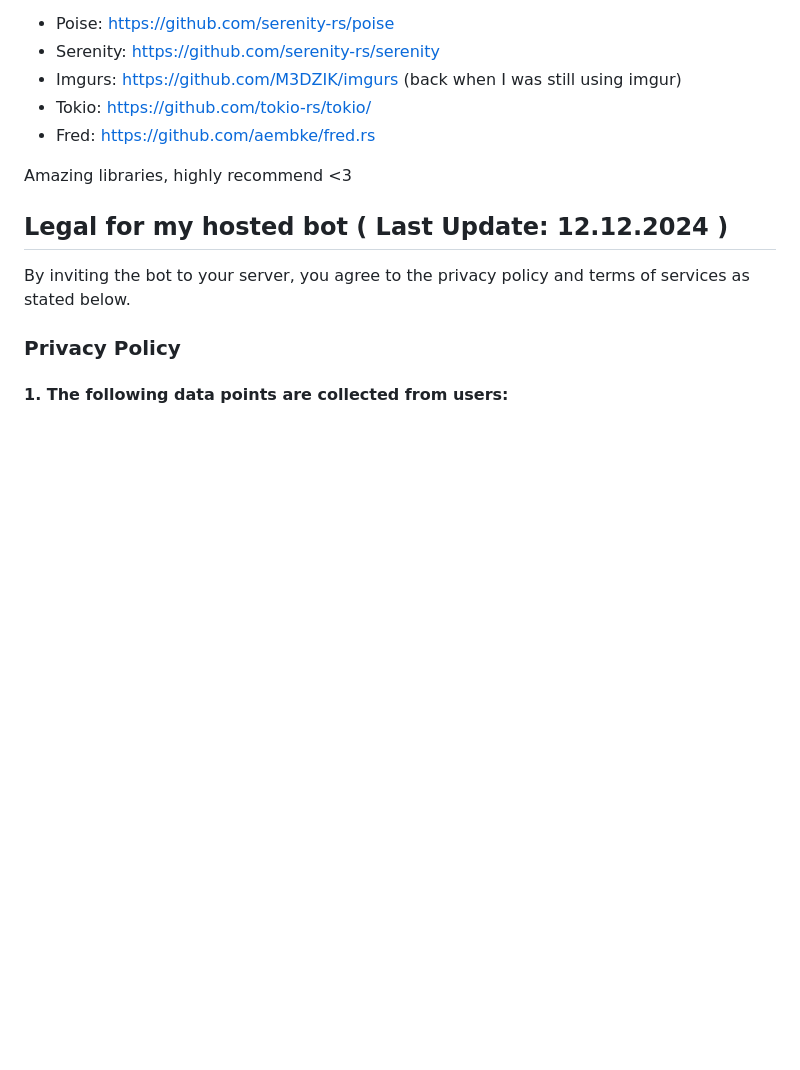
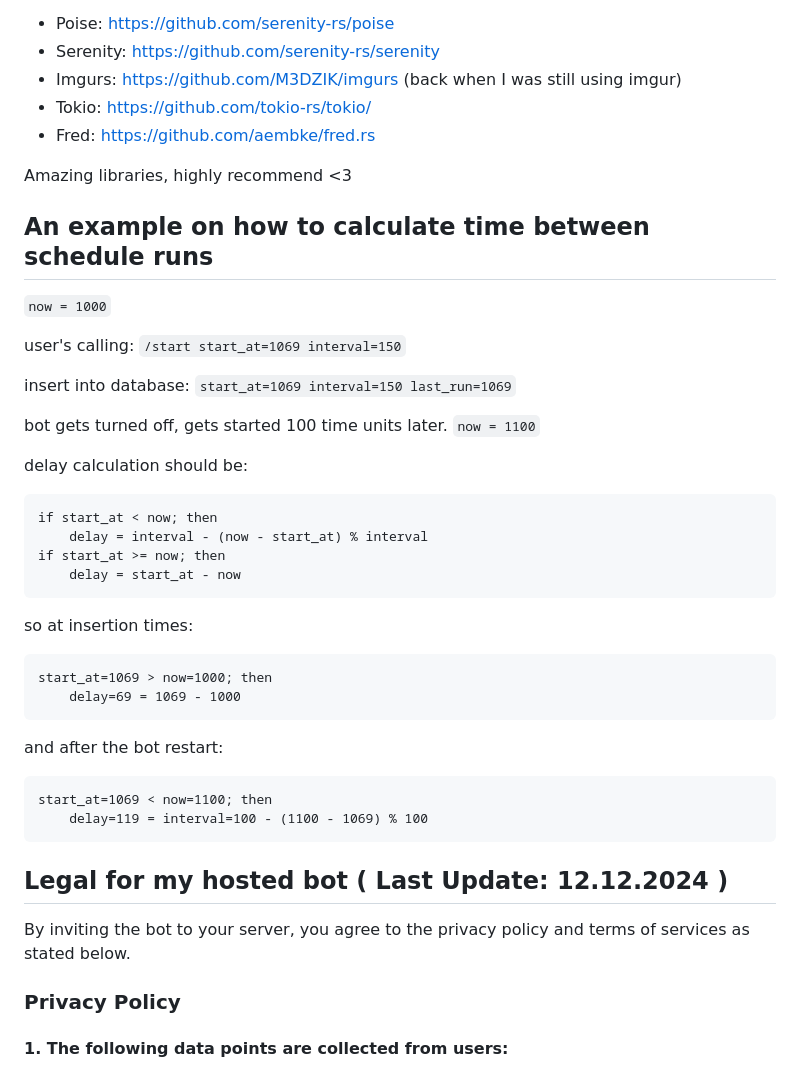
Before and after one commit to NotNorom/discord-banner-bot, a Markdown page: README.md, the part around the change. GitHub-like rendering; blank space fills up the shorter version.

Commit message:
Include some documentation for time calculation

````diff
--- a/README.md
+++ b/README.md
@@ -171,6 +171,40 @@ This bot is built using
 
 Amazing libraries, highly recommend \<3
 
+## An example on how to calculate time between schedule runs
+
+`now = 1000`
+
+user's calling:
+`/start start_at=1069 interval=150`
+
+insert into database:
+`start_at=1069 interval=150 last_run=1069`
+
+bot gets turned off, gets started 100 time units later. `now = 1100`
+
+delay calculation should be:
+
+```
+if start_at < now; then
+    delay = interval - (now - start_at) % interval
+if start_at >= now; then
+    delay = start_at - now
+```
+
+so at insertion times:
+
+```
+start_at=1069 > now=1000; then
+    delay=69 = 1069 - 1000
+```
+
+and after the bot restart:
+
+```
+start_at=1069 < now=1100; then
+    delay=119 = interval=100 - (1100 - 1069) % 100
+```
 
 ## Legal for my hosted bot ( Last Update: 12.12.2024 )
 
````
